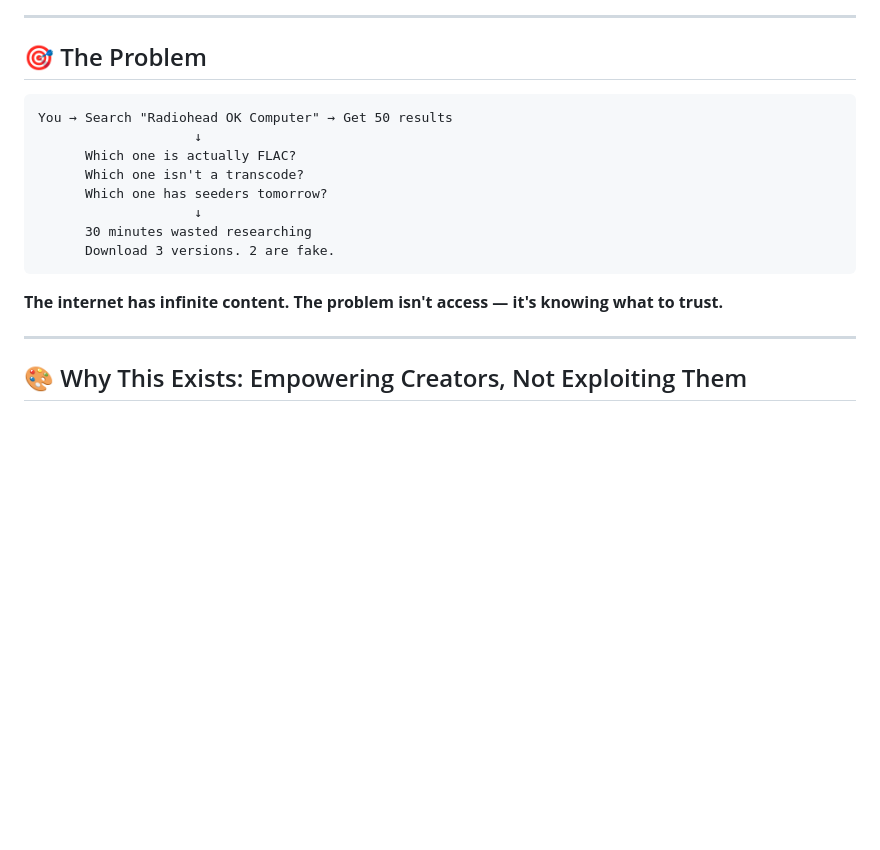
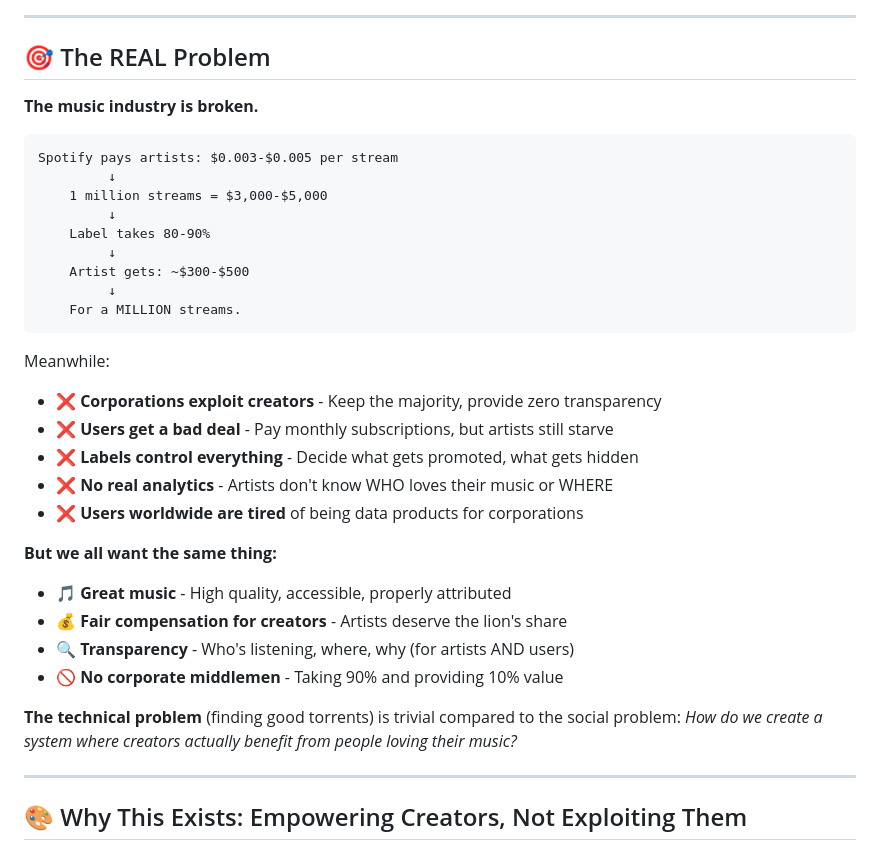
Before and after one commit to trust-tune-net/karma-player, a Markdown page: README.md, the part around the change. Rendered like a GitHub page; blank space fills up the shorter version.

Commit message:
readme core vision

````diff
--- a/README.md
+++ b/README.md
@@ -21,20 +21,36 @@
 
 ---
 
-## 🎯 The Problem
+## 🎯 The REAL Problem
+
+**The music industry is broken.**
 
 ```
-You → Search "Radiohead OK Computer" → Get 50 results
-                    ↓
-      Which one is actually FLAC?
-      Which one isn't a transcode?
-      Which one has seeders tomorrow?
-                    ↓
-      30 minutes wasted researching
-      Download 3 versions. 2 are fake.
+Spotify pays artists: $0.003-$0.005 per stream
+         ↓
+    1 million streams = $3,000-$5,000
+         ↓
+    Label takes 80-90%
+         ↓
+    Artist gets: ~$300-$500
+         ↓
+    For a MILLION streams.
 ```
 
-**The internet has infinite content. The problem isn't access — it's knowing what to trust.**
+Meanwhile:
+- ❌ **Corporations exploit creators** - Keep the majority, provide zero transparency
+- ❌ **Users get a bad deal** - Pay monthly subscriptions, but artists still starve
+- ❌ **Labels control everything** - Decide what gets promoted, what gets hidden
+- ❌ **No real analytics** - Artists don't know WHO loves their music or WHERE
+- ❌ **Users worldwide are tired** of being data products for corporations
+
+**But we all want the same thing:**
+- 🎵 **Great music** - High quality, accessible, properly attributed
+- 💰 **Fair compensation for creators** - Artists deserve the lion's share
+- 🔍 **Transparency** - Who's listening, where, why (for artists AND users)
+- 🚫 **No corporate middlemen** - Taking 90% and providing 10% value
+
+**The technical problem** (finding good torrents) is trivial compared to the social problem: *How do we create a system where creators actually benefit from people loving their music?*
 
 ---
 
````
